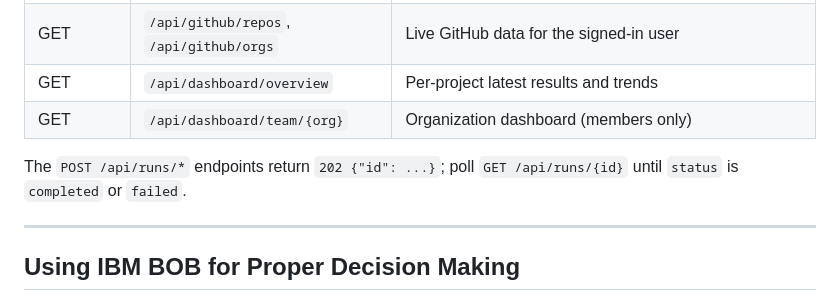
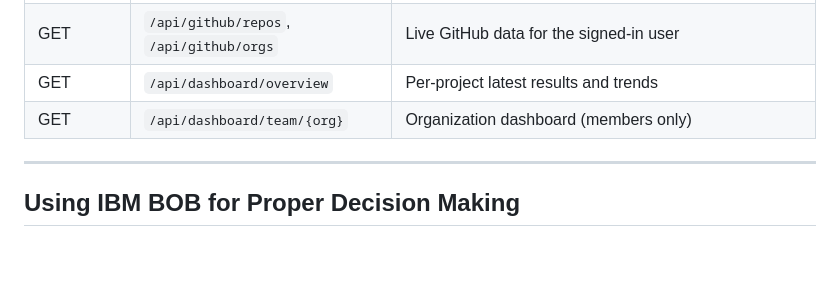
Before and after one commit to TanishMhalsekar01/AI-test-generator, a Markdown page: README.md, the part around the change. GitHub-like rendering; blank space fills up the shorter version.

```diff
--- a/README.md
+++ b/README.md
@@ -231,9 +231,6 @@ All endpoints except sign-in and `/healthz` require the session cookie. Interact
 | GET | `/api/dashboard/overview` | Per-project latest results and trends |
 | GET | `/api/dashboard/team/{org}` | Organization dashboard (members only) |
 
-The `POST /api/runs/*` endpoints return `202 {"id": ...}`; poll `GET /api/runs/{id}` until
-`status` is `completed` or `failed`.
-
 ---
 ## Using IBM BOB for Proper Decision Making
 
```
